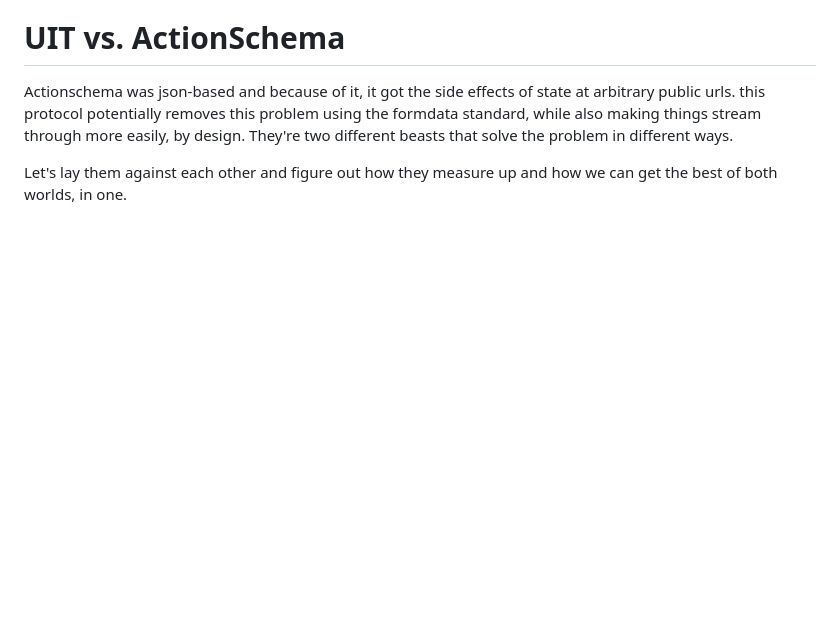
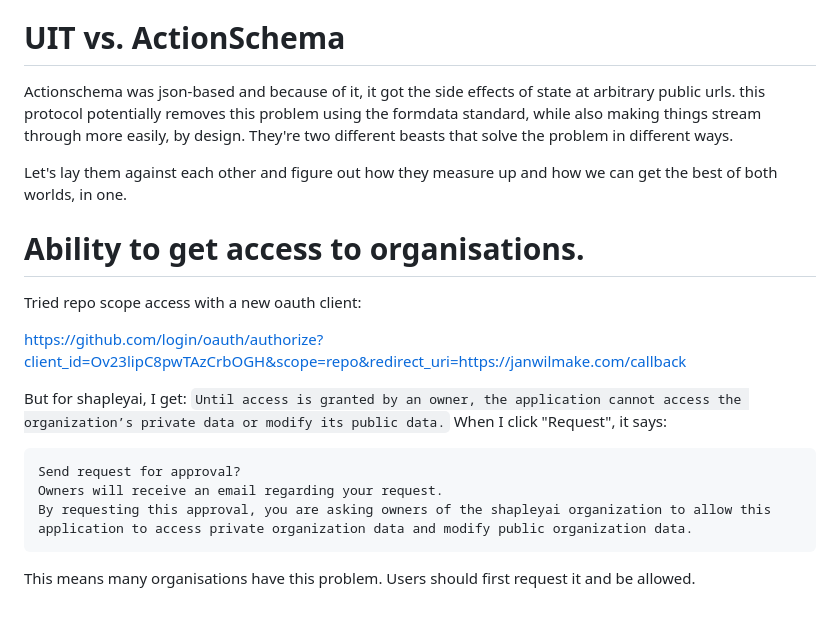
Before and after one commit to janwilmake/uit, a Markdown page: ADR.md, the part around the change. Drawn GitHub-style; blank space fills up the shorter version.

Commit message:
improvements

````diff
--- a/ADR.md
+++ b/ADR.md
@@ -176,3 +176,21 @@ Also add button to unlock for entire organisation/owner (contact me)
 Actionschema was json-based and because of it, it got the side effects of state at arbitrary public urls. this protocol potentially removes this problem using the formdata standard, while also making things stream through more easily, by design. They're two different beasts that solve the problem in different ways.
 
 Let's lay them against each other and figure out how they measure up and how we can get the best of both worlds, in one.
+
+# Ability to get access to organisations.
+
+Tried repo scope access with a new oauth client:
+
+https://github.com/login/oauth/authorize?client_id=Ov23lipC8pwTAzCrbOGH&scope=repo&redirect_uri=https://janwilmake.com/callback
+
+But for shapleyai, I get:
+`Until access is granted by an owner, the application cannot access the organization’s private data or modify its public data.`
+When I click "Request", it says:
+
+```
+Send request for approval?
+Owners will receive an email regarding your request.
+By requesting this approval, you are asking owners of the shapleyai organization to allow this application to access private organization data and modify public organization data.
+```
+
+This means many organisations have this problem. Users should first request it and be allowed.
````
